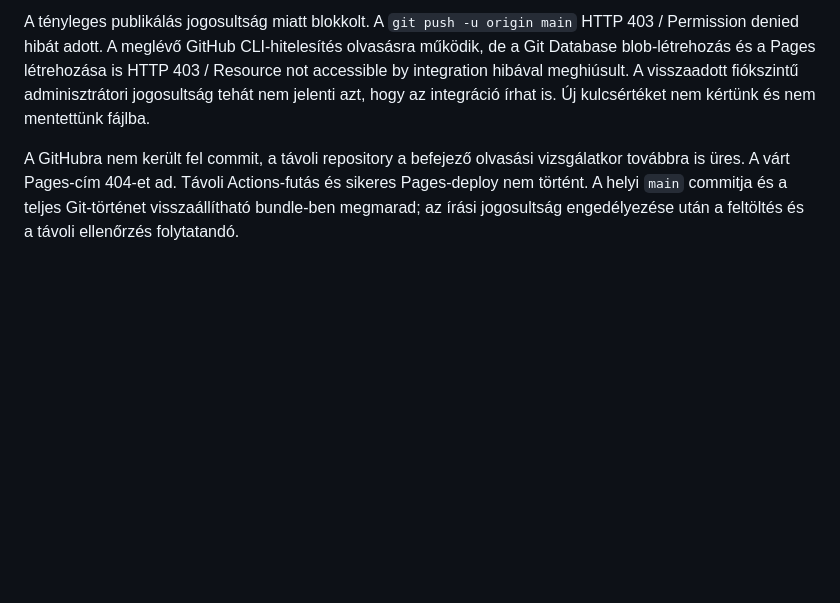
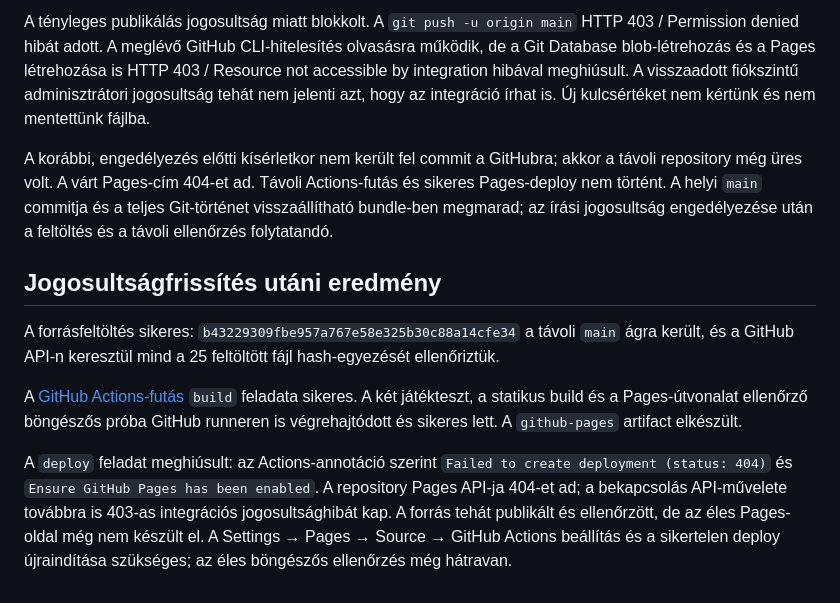
Before and after one commit to Tikitaka1984/caesar-marcius-idusa, a Markdown page: artifacts/TEST-RESULTS.md, the part around the change. GitHub-like rendering; blank space fills up the shorter version.

```diff
--- a/artifacts/TEST-RESULTS.md
+++ b/artifacts/TEST-RESULTS.md
@@ -45,4 +45,12 @@ Az `api.github.com` és `tikitaka1984.github.io` domainek a környezet konfigur
 
 A tényleges publikálás jogosultság miatt blokkolt. A `git push -u origin main` HTTP 403 / Permission denied hibát adott. A meglévő GitHub CLI-hitelesítés olvasásra működik, de a Git Database blob-létrehozás és a Pages létrehozása is HTTP 403 / Resource not accessible by integration hibával meghiúsult. A visszaadott fiókszintű adminisztrátori jogosultság tehát nem jelenti azt, hogy az integráció írhat is. Új kulcsértéket nem kértünk és nem mentettünk fájlba.
 
-A GitHubra nem került fel commit, a távoli repository a befejező olvasási vizsgálatkor továbbra is üres. A várt Pages-cím 404-et ad. Távoli Actions-futás és sikeres Pages-deploy nem történt. A helyi `main` commitja és a teljes Git-történet visszaállítható bundle-ben megmarad; az írási jogosultság engedélyezése után a feltöltés és a távoli ellenőrzés folytatandó.
+A korábbi, engedélyezés előtti kísérletkor nem került fel commit a GitHubra; akkor a távoli repository még üres volt. A várt Pages-cím 404-et ad. Távoli Actions-futás és sikeres Pages-deploy nem történt. A helyi `main` commitja és a teljes Git-történet visszaállítható bundle-ben megmarad; az írási jogosultság engedélyezése után a feltöltés és a távoli ellenőrzés folytatandó.
+
+## Jogosultságfrissítés utáni eredmény
+
+A forrásfeltöltés sikeres: `b43229309fbe957a767e58e325b30c88a14cfe34` a távoli `main` ágra került, és a GitHub API-n keresztül mind a 25 feltöltött fájl hash-egyezését ellenőriztük.
+
+A [GitHub Actions-futás](https://github.com/Tikitaka1984/caesar-marcius-idusa/actions/runs/39982315210) `build` feladata sikeres. A két játékteszt, a statikus build és a Pages-útvonalat ellenőrző böngészős próba GitHub runneren is végrehajtódott és sikeres lett. A `github-pages` artifact elkészült.
+
+A `deploy` feladat meghiúsult: az Actions-annotáció szerint `Failed to create deployment (status: 404)` és `Ensure GitHub Pages has been enabled`. A repository Pages API-ja 404-et ad; a bekapcsolás API-művelete továbbra is 403-as integrációs jogosultsághibát kap. A forrás tehát publikált és ellenőrzött, de az éles Pages-oldal még nem készült el. A Settings → Pages → Source → GitHub Actions beállítás és a sikertelen deploy újraindítása szükséges; az éles böngészős ellenőrzés még hátravan.
```
Also changed, not shown: PUBLISHING.md (+9 -1 lines).
